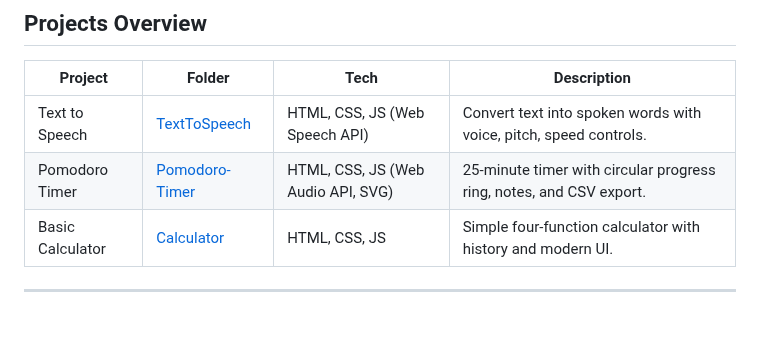
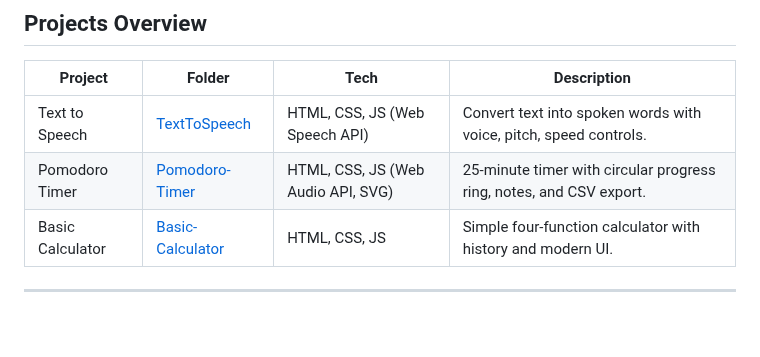
Before and after one commit to ginesthoii/JS-HTML-CSS-Mini-Projects, a Markdown page: README.md, the part around one of its changes. Drawn GitHub-style.

Commit message:
Fix Basic Calculator link formatting in README
Updated links and formatting for the Basic Calculator section in the README.

```diff
--- a/README.md
+++ b/README.md
@@ -11,7 +11,7 @@ Each project lives in its own folder with its own `index.html`, `style.css`, and
 |---------|--------|------|-------------|
 | Text to Speech | [TextToSpeech](./TextToSpeech) | HTML, CSS, JS (Web Speech API) | Convert text into spoken words with voice, pitch, speed controls. |
 | Pomodoro Timer | [Pomodoro-Timer](./Pomodoro-Timer) | HTML, CSS, JS (Web Audio API, SVG) | 25-minute timer with circular progress ring, notes, and CSV export. |
-| Basic Calculator | [Calculator](./Basic-Calculator) | HTML, CSS, JS | Simple four-function calculator with history and modern UI. |
+| Basic Calculator | [Basic-Calculator](./Basic-Calculator) | HTML, CSS, JS | Simple four-function calculator with history and modern UI. |
 
 ---
 
```
Also changed, not shown: other parts of README.md (+1 -1 lines).
